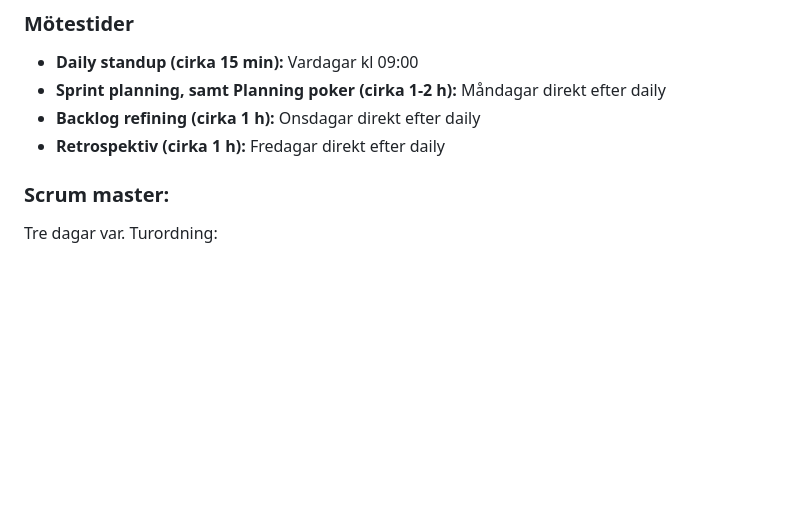
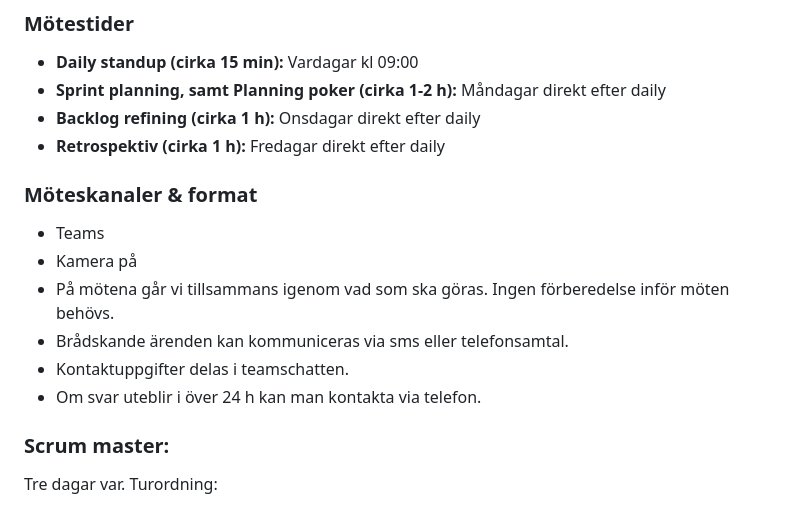
Before and after one commit to linasvard/negative-space, a Markdown page: GRUPPKONTRAKT.md, the part around the change. GitHub-like rendering; blank space fills up the shorter version.

Commit message:
Update GRUPPKONTRAKT with meeting guidelines
Added meeting channels and format details to the document.

```diff
--- a/GRUPPKONTRAKT.md
+++ b/GRUPPKONTRAKT.md
@@ -22,6 +22,14 @@
 - **Sprint planning, samt Planning poker (cirka 1-2 h):** Måndagar direkt efter daily
 - **Backlog refining (cirka 1 h):** Onsdagar direkt efter daily
 - **Retrospektiv (cirka 1 h):** Fredagar direkt efter daily
+
+### Möteskanaler & format
+- Teams
+- Kamera på
+- På mötena går vi tillsammans igenom vad som ska göras. Ingen förberedelse inför möten behövs.
+- Brådskande ärenden kan kommuniceras via sms eller telefonsamtal.
+- Kontaktuppgifter delas i teamschatten.
+- Om svar uteblir i över 24 h kan man kontakta via telefon.
 
 ### Scrum master:
 Tre dagar var.
```
